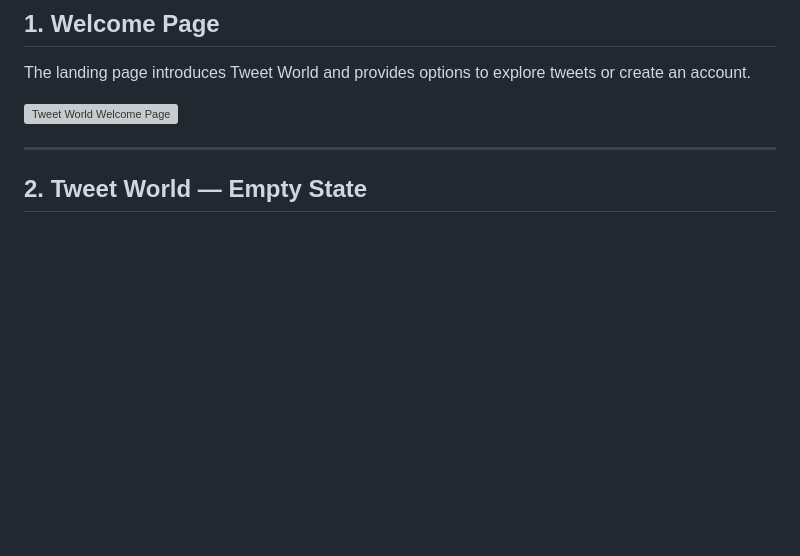
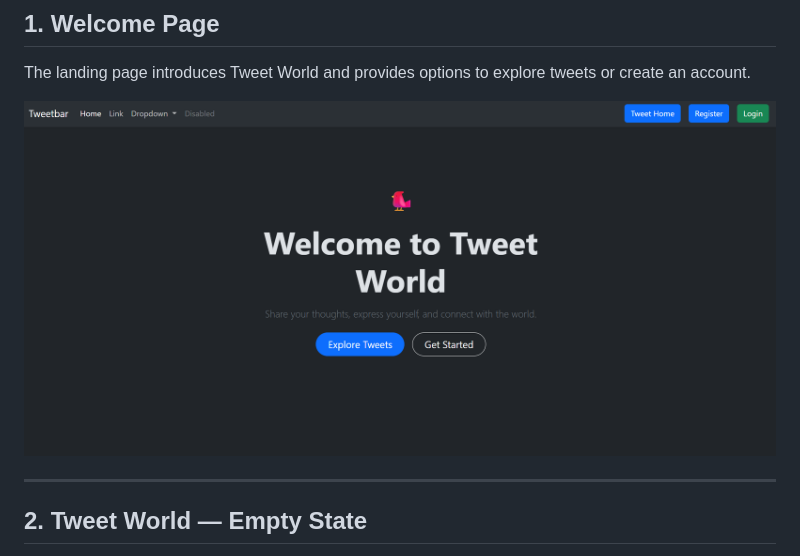
Before and after one commit to rahulgupta494/Tweet-World-by-Django, a Markdown page: README.md, the part around the change. Rendered like a GitHub page; blank space fills up the shorter version; grey boxes are pictures that could not be loaded.

Commit message:
Update welcome page screenshot

```diff
--- a/README.md
+++ b/README.md
@@ -125,7 +125,7 @@ The screenshots below are included in this repository under `tweet-world-screens
 
 The landing page introduces Tweet World and provides options to explore tweets or create an account.
 
-![Tweet World Welcome Page](wellcomepage.png)
+![Tweet World Welcome Page](welcomepage.png)
 
 ---
 
```
